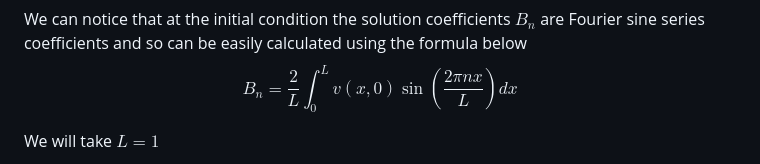
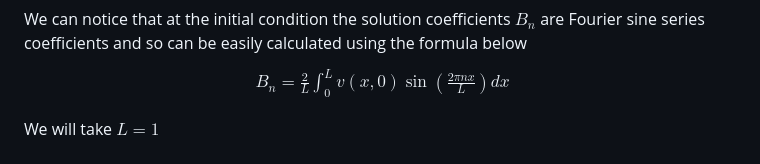
Before and after one commit to ArnasVaic/Kursinis, a Markdown page: practise/p1.md, the part around the change. Rendered like a GitHub page.

Commit message:
add align

```diff
--- a/practise/p1.md
+++ b/practise/p1.md
@@ -237,7 +237,11 @@ v(x,0)=\sum_{n=1}^{\infty}B_n\sin(\pi n x)=(T_1-T_2)x-T_1
 $$
 
 We can notice that at the initial condition the solution coefficients $B_n$ are Fourier sine series coefficients and so can be easily calculated using the formula below
-$$B_n=\frac{2}{L}\int_{0}^{L}v(x,0)\sin\left(\frac{2\pi nx}{L}\right)dx$$
+$$
+\begin{align}
+B_n=\frac{2}{L}\int_{0}^{L}v(x,0)\sin\left(\frac{2\pi nx}{L}\right)dx
+\end{align}
+$$
 
 We will take $L=1$
 
```
